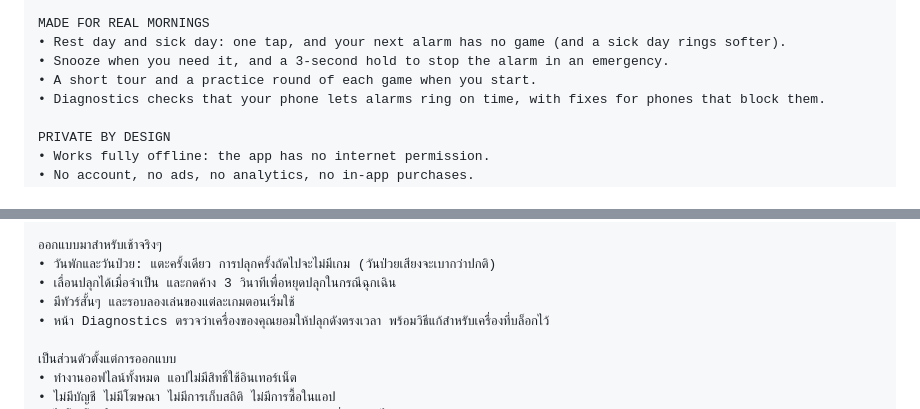
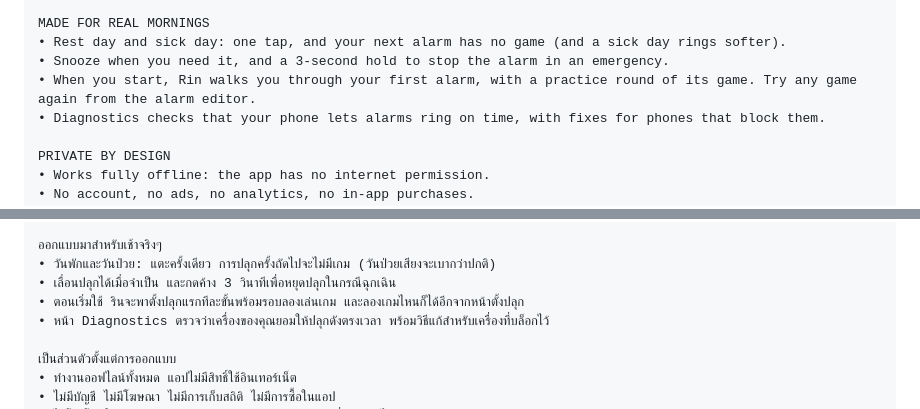
Before and after one commit to Earthkodyai/rin, a Markdown page: docs/store/listing.md, 2 parts joined by grey strips. Rendered like a GitHub page.

Commit message:
Store listing: the tour line describes the hands-on first alarm
Co-Authored-By: Claude Opus 5.5 <noreply@anthropic.com>

```diff
--- a/docs/store/listing.md
+++ b/docs/store/listing.md
@@ -30,7 +30,7 @@ A CHARACTER, NOT A BEEP
 MADE FOR REAL MORNINGS
 • Rest day and sick day: one tap, and your next alarm has no game (and a sick day rings softer).
 • Snooze when you need it, and a 3-second hold to stop the alarm in an emergency.
-• A short tour and a practice round of each game when you start.
+• When you start, Rin walks you through your first alarm, with a practice round of its game. Try any game again from the alarm editor.
 • Diagnostics checks that your phone lets alarms ring on time, with fixes for phones that block them.
 
 PRIVATE BY DESIGN
@@ -69,7 +69,7 @@ The app is in English. Meant for adults (18+).
 ออกแบบมาสำหรับเช้าจริงๆ
 • วันพักและวันป่วย: แตะครั้งเดียว การปลุกครั้งถัดไปจะไม่มีเกม (วันป่วยเสียงจะเบากว่าปกติ)
 • เลื่อนปลุกได้เมื่อจำเป็น และกดค้าง 3 วินาทีเพื่อหยุดปลุกในกรณีฉุกเฉิน
-• มีทัวร์สั้นๆ และรอบลองเล่นของแต่ละเกมตอนเริ่มใช้
+• ตอนเริ่มใช้ รินจะพาตั้งปลุกแรกทีละขั้นพร้อมรอบลองเล่นเกม และลองเกมไหนก็ได้อีกจากหน้าตั้งปลุก
 • หน้า Diagnostics ตรวจว่าเครื่องของคุณยอมให้ปลุกดังตรงเวลา พร้อมวิธีแก้สำหรับเครื่องที่บล็อกไว้
 
 เป็นส่วนตัวตั้งแต่การออกแบบ
```
